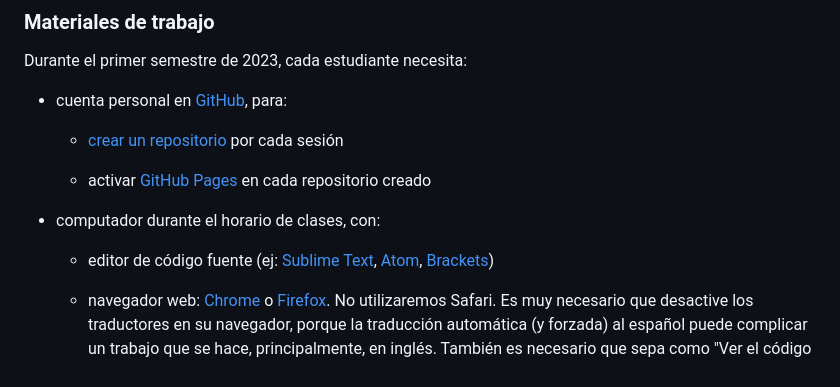
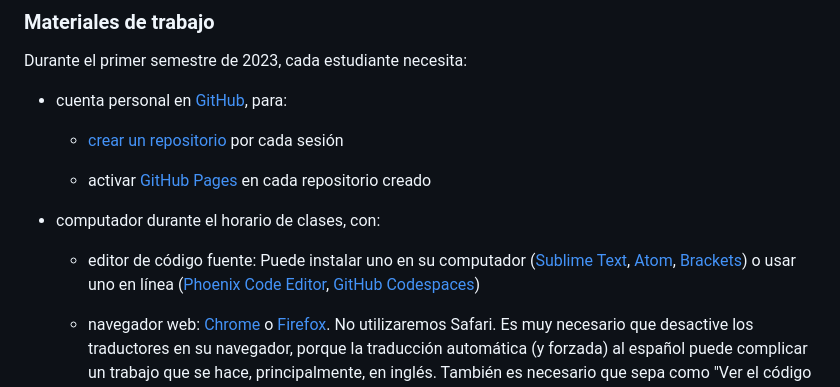
Before and after one commit to profesorfaco/front-2023-1, a Markdown page: README.md, the part around the change. GitHub-like rendering.

```diff
--- a/README.md
+++ b/README.md
@@ -18,7 +18,7 @@ Durante el primer semestre de 2023, cada estudiante necesita:
 
 - computador durante el horario de clases, con:
 
-  - editor de código fuente (ej: [Sublime Text](https://www.sublimetext.com/), [Atom](https://github.com/atom/atom), [Brackets](https://brackets.io/))
+  - editor de código fuente: Puede instalar uno en su computador ([Sublime Text](https://www.sublimetext.com/), [Atom](https://github.com/atom/atom), [Brackets](https://brackets.io/)) o usar uno en línea ([Phoenix Code Editor](https://phcode.dev/), [GitHub Codespaces](https://github.com/features/codespaces))
 
   - navegador web: [Chrome](https://www.google.com/intl/es-419/chrome/) o [Firefox](https://www.mozilla.org/es-CL/firefox/new/). No utilizaremos Safari. Es muy necesario que desactive los traductores en su navegador, porque la traducción automática (y forzada) al español puede complicar un trabajo que se hace, principalmente, en inglés. También es necesario que sepa como "Ver el código fuente de la página", [inspeccionar elementos](https://support.hostinger.es/es/articles/2333029-como-inspeccionar-los-elementos-del-sitio-web) y [abrir consola](https://transferwise.com/es/help/articles/2954851/como-abrir-la-consola-de-tu-navegador).
 
```
